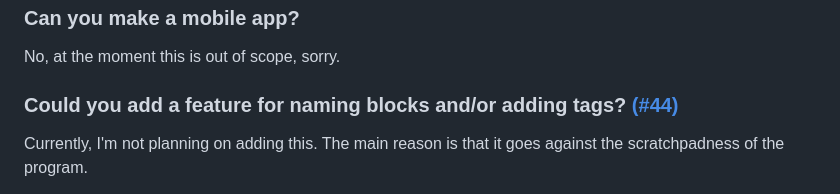
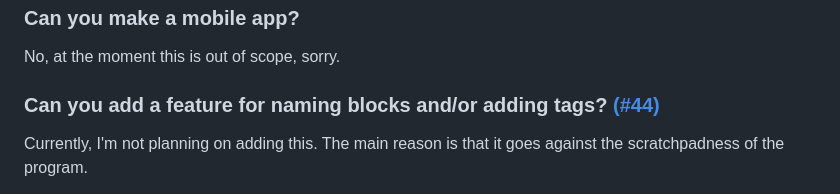
Before and after one commit to heyman/heynote, a Markdown page: README.md, the part around the change. Rendered like a GitHub page.

Commit message:
Change tense

```diff
--- a/README.md
+++ b/README.md
@@ -79,7 +79,7 @@ From version >=1.5.0, symlinks will be supported and you'll be able to configure
 
 No, at the moment this is out of scope, sorry.
 
-### Could you add a feature for naming blocks and/or adding tags? [(#44)](https://github.com/heyman/heynote/issues/44)
+### Can you add a feature for naming blocks and/or adding tags? [(#44)](https://github.com/heyman/heynote/issues/44)
 
 Currently, I'm not planning on adding this. The main reason is that it goes against the scratchpadness of the program.
 
```
